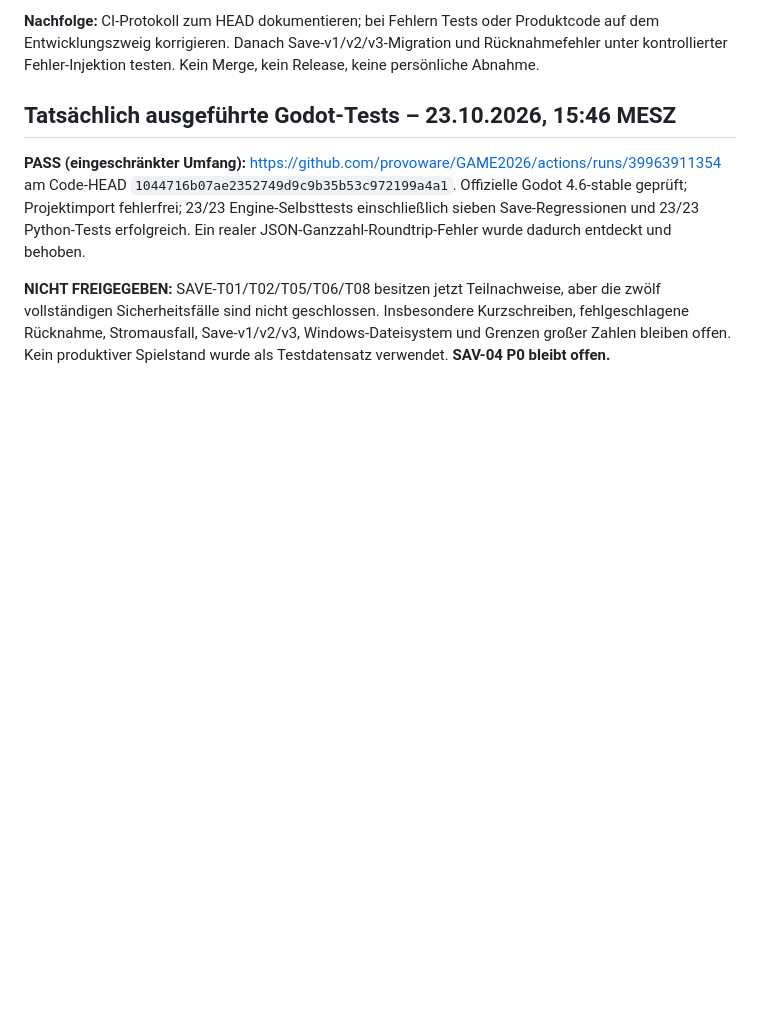
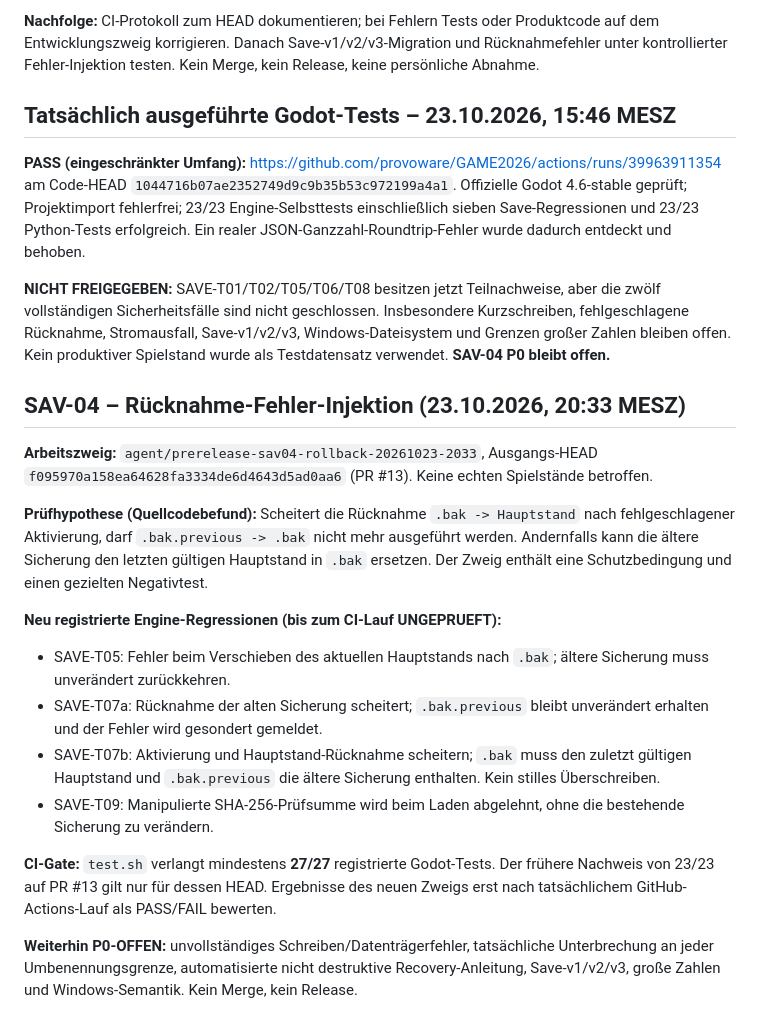
Before and after one commit to provoware/GAME2026, a Markdown page: docs/SAVE_BACKUP_SAFETY_GATE_20261023.md, the part around the change. Drawn GitHub-style; blank space fills up the shorter version.

Commit message:
docs(SAV-04): record rollback invariants, evidence scope and open gates

```diff
--- a/docs/SAVE_BACKUP_SAFETY_GATE_20261023.md
+++ b/docs/SAVE_BACKUP_SAFETY_GATE_20261023.md
@@ -59,3 +59,19 @@
 **PASS (eingeschränkter Umfang):** https://github.com/provoware/GAME2026/actions/runs/39963911354 am Code-HEAD `1044716b07ae2352749d9c9b35b53c972199a4a1`. Offizielle Godot 4.6-stable geprüft; Projektimport fehlerfrei; 23/23 Engine-Selbsttests einschließlich sieben Save-Regressionen und 23/23 Python-Tests erfolgreich. Ein realer JSON-Ganzzahl-Roundtrip-Fehler wurde dadurch entdeckt und behoben.
 
 **NICHT FREIGEGEBEN:** SAVE-T01/T02/T05/T06/T08 besitzen jetzt Teilnachweise, aber die zwölf vollständigen Sicherheitsfälle sind nicht geschlossen. Insbesondere Kurzschreiben, fehlgeschlagene Rücknahme, Stromausfall, Save-v1/v2/v3, Windows-Dateisystem und Grenzen großer Zahlen bleiben offen. Kein produktiver Spielstand wurde als Testdatensatz verwendet. **SAV-04 P0 bleibt offen.**
+
+## SAV-04 – Rücknahme-Fehler-Injektion (23.10.2026, 20:33 MESZ)
+
+**Arbeitszweig:** `agent/prerelease-sav04-rollback-20261023-2033`, Ausgangs-HEAD `f095970a158ea64628fa3334de6d4643d5ad0aa6` (PR #13). Keine echten Spielstände betroffen.
+
+**Prüfhypothese (Quellcodebefund):** Scheitert die Rücknahme `.bak -> Hauptstand` nach fehlgeschlagener Aktivierung, darf `.bak.previous -> .bak` nicht mehr ausgeführt werden. Andernfalls kann die ältere Sicherung den letzten gültigen Hauptstand in `.bak` ersetzen. Der Zweig enthält eine Schutzbedingung und einen gezielten Negativtest.
+
+**Neu registrierte Engine-Regressionen (bis zum CI-Lauf UNGEPRUEFT):**
+- SAVE-T05: Fehler beim Verschieben des aktuellen Hauptstands nach `.bak`; ältere Sicherung muss unverändert zurückkehren.
+- SAVE-T07a: Rücknahme der alten Sicherung scheitert; `.bak.previous` bleibt unverändert erhalten und der Fehler wird gesondert gemeldet.
+- SAVE-T07b: Aktivierung und Hauptstand-Rücknahme scheitern; `.bak` muss den zuletzt gültigen Hauptstand und `.bak.previous` die ältere Sicherung enthalten. Kein stilles Überschreiben.
+- SAVE-T09: Manipulierte SHA-256-Prüfsumme wird beim Laden abgelehnt, ohne die bestehende Sicherung zu verändern.
+
+**CI-Gate:** `test.sh` verlangt mindestens **27/27** registrierte Godot-Tests. Der frühere Nachweis von 23/23 auf PR #13 gilt nur für dessen HEAD. Ergebnisse des neuen Zweigs erst nach tatsächlichem GitHub-Actions-Lauf als PASS/FAIL bewerten.
+
+**Weiterhin P0-OFFEN:** unvollständiges Schreiben/Datenträgerfehler, tatsächliche Unterbrechung an jeder Umbenennungsgrenze, automatisierte nicht destruktive Recovery-Anleitung, Save-v1/v2/v3, große Zahlen und Windows-Semantik. Kein Merge, kein Release.
```
